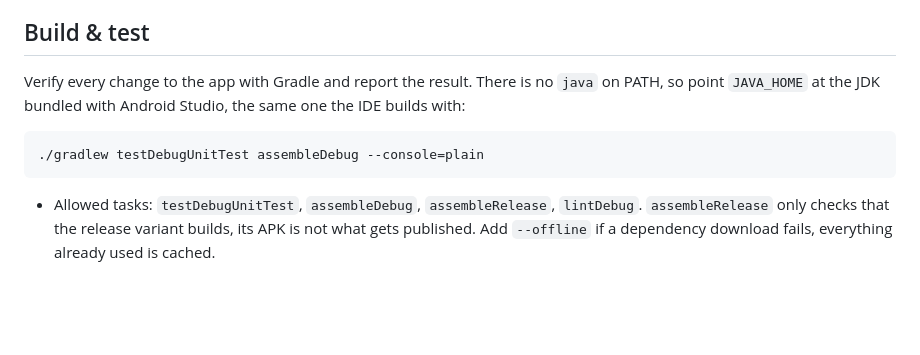
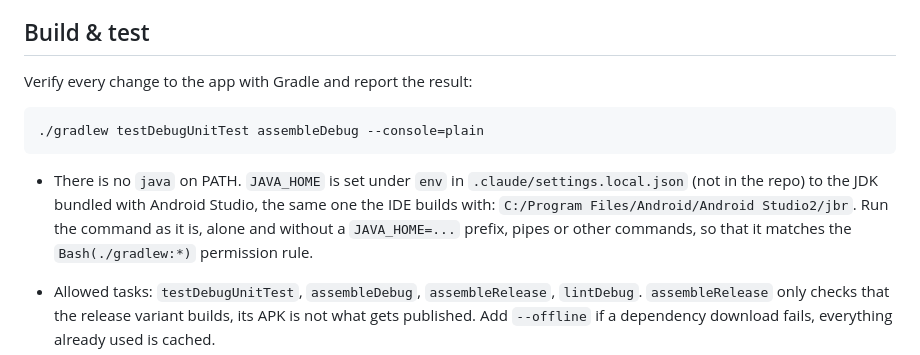
Before and after one commit to adamsikora/CipherBreaker, a Markdown page: CLAUDE.md, the part around the change. GitHub-like rendering; blank space fills up the shorter version.

Commit message:
Describe where JAVA_HOME comes from in CLAUDE.md
Co-Authored-By: Claude Fable 5.1 <noreply@anthropic.com>

````diff
--- a/CLAUDE.md
+++ b/CLAUDE.md
@@ -8,11 +8,13 @@ Android app (Kotlin) of helper tools for Puzzle Hunts. Single Gradle module `:ap
 
 ## Build & test
 
-Verify every change to the app with Gradle and report the result. There is no `java` on PATH, so point `JAVA_HOME` at the JDK bundled with Android Studio, the same one the IDE builds with:
+Verify every change to the app with Gradle and report the result:
 
 ```
 ./gradlew testDebugUnitTest assembleDebug --console=plain
 ```
+
+- There is no `java` on PATH. `JAVA_HOME` is set under `env` in `.claude/settings.local.json` (not in the repo) to the JDK bundled with Android Studio, the same one the IDE builds with: `C:/Program Files/Android/Android Studio2/jbr`. Run the command as it is, alone and without a `JAVA_HOME=...` prefix, pipes or other commands, so that it matches the `Bash(./gradlew:*)` permission rule.
 
 - Allowed tasks: `testDebugUnitTest`, `assembleDebug`, `assembleRelease`, `lintDebug`. `assembleRelease` only checks that the release variant builds, its APK is not what gets published. Add `--offline` if a dependency download fails, everything already used is cached.
 - Never run `bundleRelease` or anything publishing — release bundles are made and uploaded by the user, see Releasing.
````
